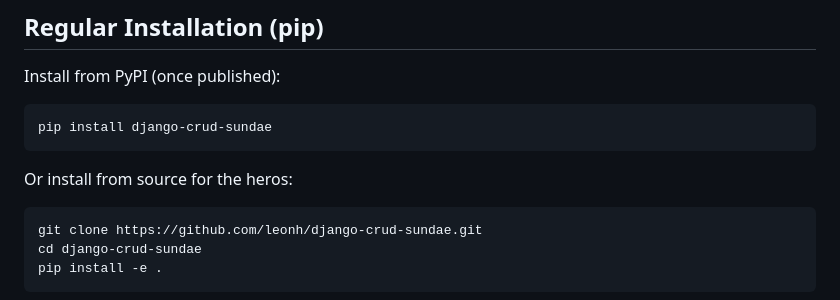
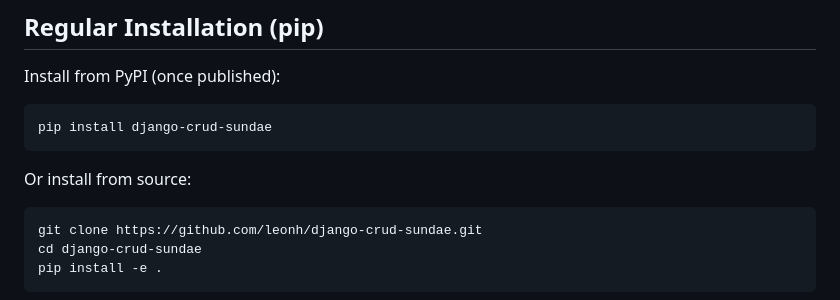
Before and after one commit to leonh/django-crud-sundae, a Markdown page: README.md, the part around the change. GitHub-like rendering.

Commit message:
Update installation instructions in README.md

````diff
--- a/README.md
+++ b/README.md
@@ -162,7 +162,7 @@ Install from PyPI (once published):
 pip install django-crud-sundae
 ```
 
-Or install from source for the heros:
+Or install from source:
 
 ```bash
 git clone https://github.com/leonh/django-crud-sundae.git
````
